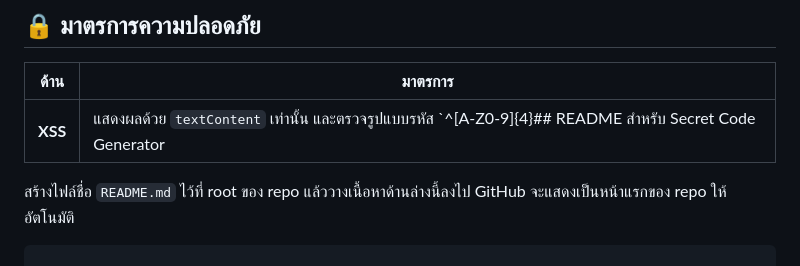
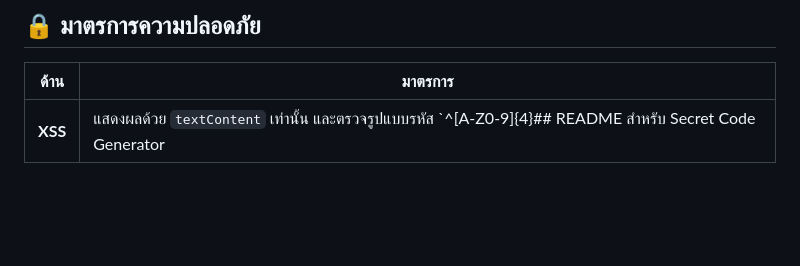
Before and after one commit to koomean/secretcodegenerator, a Markdown page: README.md, the part around the change. Rendered like a GitHub page; blank space fills up the shorter version.

`````diff
--- a/README.md
+++ b/README.md
@@ -74,7 +74,3 @@
 | ด้าน | มาตรการ |
 |---|---|
 | **XSS** | แสดงผลด้วย `textContent` เท่านั้น และตรวจรูปแบบรหัส `^[A-Z0-9]{4}## README สำหรับ Secret Code Generator
-
-สร้างไฟล์ชื่อ `README.md` ไว้ที่ root ของ repo แล้ววางเนื้อหาด้านล่างนี้ลงไป GitHub จะแสดงเป็นหน้าแรกของ repo ให้อัตโนมัติ
-
-````markdown
`````
